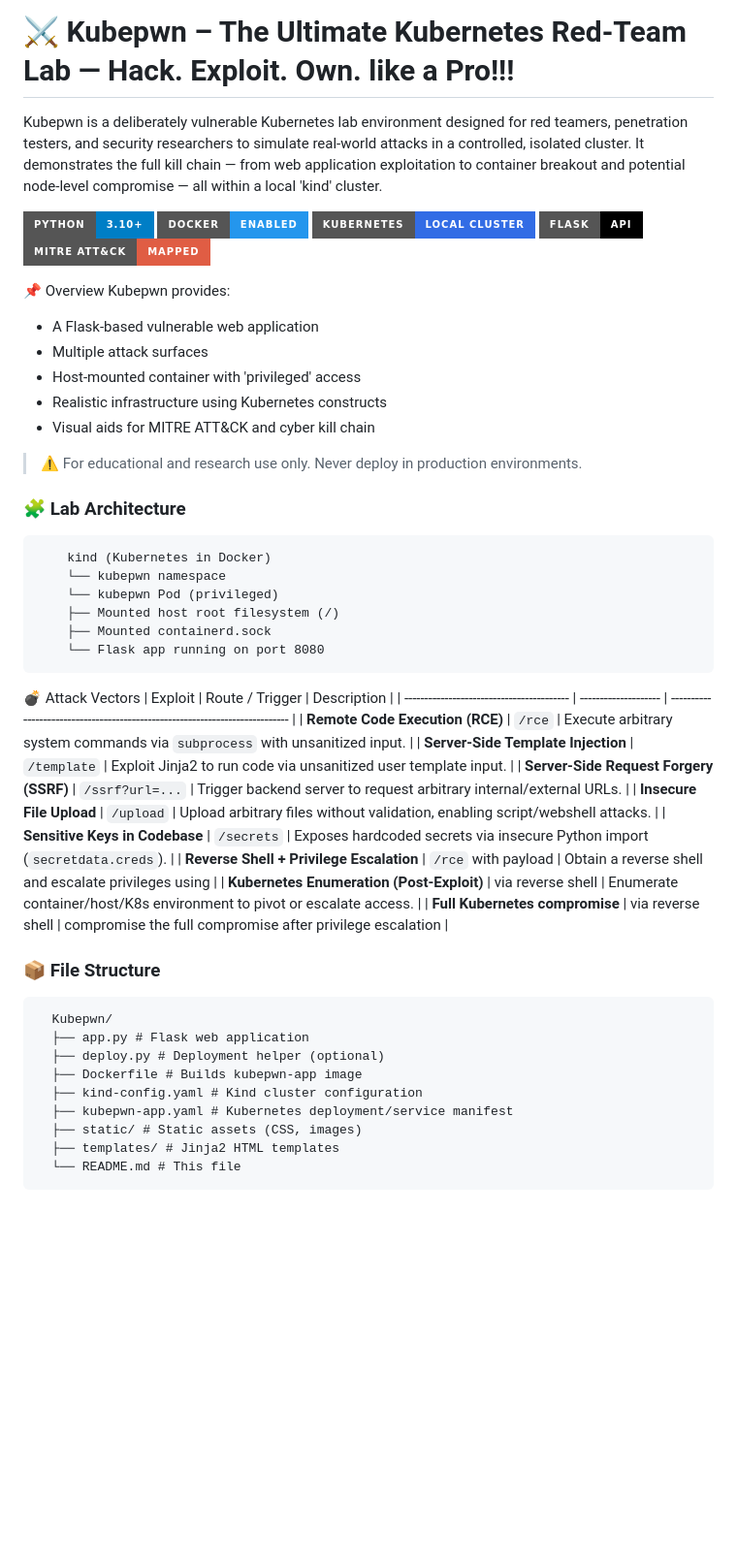
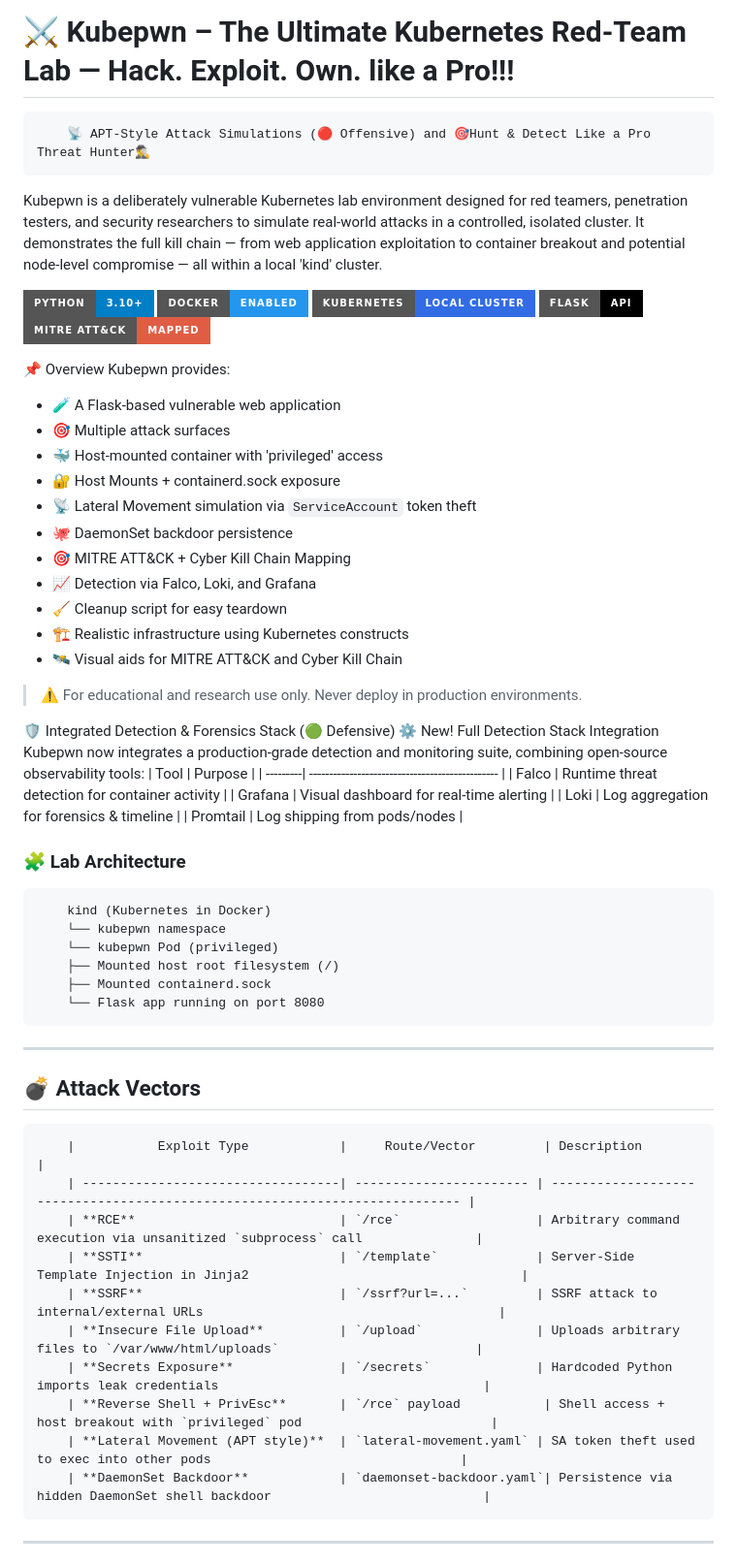
Before and after one commit to deep1792/KubePwn, a Markdown page: README.md, the part around one of its changes. Shown at 97% size. Rendered like a GitHub page; badges without logos; blank space fills up the shorter version.

```diff
--- a/README.md
+++ b/README.md
@@ -1,4 +1,5 @@
 # ⚔️ Kubepwn – The Ultimate Kubernetes Red-Team Lab — Hack. Exploit. Own. like a Pro!!!
+        📡 APT-Style Attack Simulations (🔴 Offensive) and 🎯Hunt & Detect Like a Pro Threat Hunter🕵️‍♂️
 
 Kubepwn is a deliberately vulnerable Kubernetes lab environment designed for red teamers, penetration testers, and security researchers to simulate real-world attacks in a controlled, isolated cluster. It demonstrates the full kill chain — from web application exploitation to container breakout and potential node-level compromise — all within a local 'kind' cluster.
 
@@ -11,13 +12,30 @@ Kubepwn is a deliberately vulnerable Kubernetes lab environment designed for red
 
 📌 Overview
 Kubepwn provides:
-- A Flask-based vulnerable web application
-- Multiple attack surfaces
-- Host-mounted container with 'privileged' access
-- Realistic infrastructure using Kubernetes constructs
-- Visual aids for MITRE ATT&CK and cyber kill chain
+- 🧪 A Flask-based vulnerable web application
+- 🎯 Multiple attack surfaces
+- 🐳 Host-mounted container with 'privileged' access
+- 🔐 Host Mounts + containerd.sock exposure
+- 📡 Lateral Movement simulation via `ServiceAccount` token theft
+- 🐙 DaemonSet backdoor persistence
+- 🎯 MITRE ATT&CK + Cyber Kill Chain Mapping
+- 📈 Detection via Falco, Loki, and Grafana
+- 🧹 Cleanup script for easy teardown
+- 🏗️ Realistic infrastructure using Kubernetes constructs
+- 🛰️ Visual aids for MITRE ATT&CK and Cyber Kill Chain
 
 > ⚠️ For educational and research use only. Never deploy in production environments.
+
+🛡️ Integrated Detection & Forensics Stack (🟢 Defensive)
+⚙️ New! Full Detection Stack Integration
+Kubepwn now integrates a production-grade detection and monitoring suite, combining open-source observability tools:
+        |   Tool   |                   Purpose                       |
+        | ---------| ----------------------------------------------- |
+        | Falco    | Runtime threat detection for container activity |
+        | Grafana  | Visual dashboard for real-time alerting         |
+        | Loki     | Log aggregation for forensics & timeline        |
+        | Promtail | Log shipping from pods/nodes                    |
+
 
 ### 🧩 Lab Architecture
         kind (Kubernetes in Docker)
@@ -27,26 +45,21 @@ Kubepwn provides:
         ├── Mounted containerd.sock
         └── Flask app running on port 8080
 
- 💣 Attack Vectors
-| Exploit                                   | Route / Trigger      | Description                                                                  |
-| ----------------------------------------- | -------------------- | ---------------------------------------------------------------------------- |
-| **Remote Code Execution (RCE)**           | `/rce`               | Execute arbitrary system commands via `subprocess` with unsanitized input.   |
-| **Server-Side Template Injection**        | `/template`          | Exploit Jinja2 to run code via unsanitized user template input.              |
-| **Server-Side Request Forgery (SSRF)**    | `/ssrf?url=...`      | Trigger backend server to request arbitrary internal/external URLs.          |
-| **Insecure File Upload**                  | `/upload`            | Upload arbitrary files without validation, enabling script/webshell attacks. |
-| **Sensitive Keys in Codebase**            | `/secrets`           | Exposes hardcoded secrets via insecure Python import (`secretdata.creds`).   |
-| **Reverse Shell + Privilege Escalation**  | `/rce` with payload  | Obtain a reverse shell and escalate privileges using                         |
-| **Kubernetes Enumeration (Post-Exploit)** | via reverse shell    | Enumerate container/host/K8s environment to pivot or escalate access.        |
-| **Full Kubernetes compromise**            | via reverse shell    | compromise the full compromise after privilege escalation                    |
 
+---
 
-### 📦 File Structure
-      Kubepwn/
-      ├── app.py # Flask web application
-      ├── deploy.py # Deployment helper (optional)
-      ├── Dockerfile # Builds kubepwn-app image
-      ├── kind-config.yaml # Kind cluster configuration
-      ├── kubepwn-app.yaml # Kubernetes deployment/service manifest
-      ├── static/ # Static assets (CSS, images)
-      ├── templates/ # Jinja2 HTML templates
-      └── README.md # This file
+## 💣 Attack Vectors
+
+        |           Exploit Type            |     Route/Vector         | Description                                                                |
+        | ----------------------------------| ----------------------- | --------------------------------------------------------------------------- |
+        | **RCE**                           | `/rce`                  | Arbitrary command execution via unsanitized `subprocess` call               |
+        | **SSTI**                          | `/template`             | Server-Side Template Injection in Jinja2                                    |
+        | **SSRF**                          | `/ssrf?url=...`         | SSRF attack to internal/external URLs                                       |
+        | **Insecure File Upload**          | `/upload`               | Uploads arbitrary files to `/var/www/html/uploads`                          |
+        | **Secrets Exposure**              | `/secrets`              | Hardcoded Python imports leak credentials                                   |
+        | **Reverse Shell + PrivEsc**       | `/rce` payload           | Shell access + host breakout with `privileged` pod                         |
+        | **Lateral Movement (APT style)**  | `lateral-movement.yaml` | SA token theft used to exec into other pods                                 |
+        | **DaemonSet Backdoor**            | `daemonset-backdoor.yaml`| Persistence via hidden DaemonSet shell backdoor                            |
+
+---
+
```
Also changed, not shown: other parts of README.md (+47 -14 lines).
